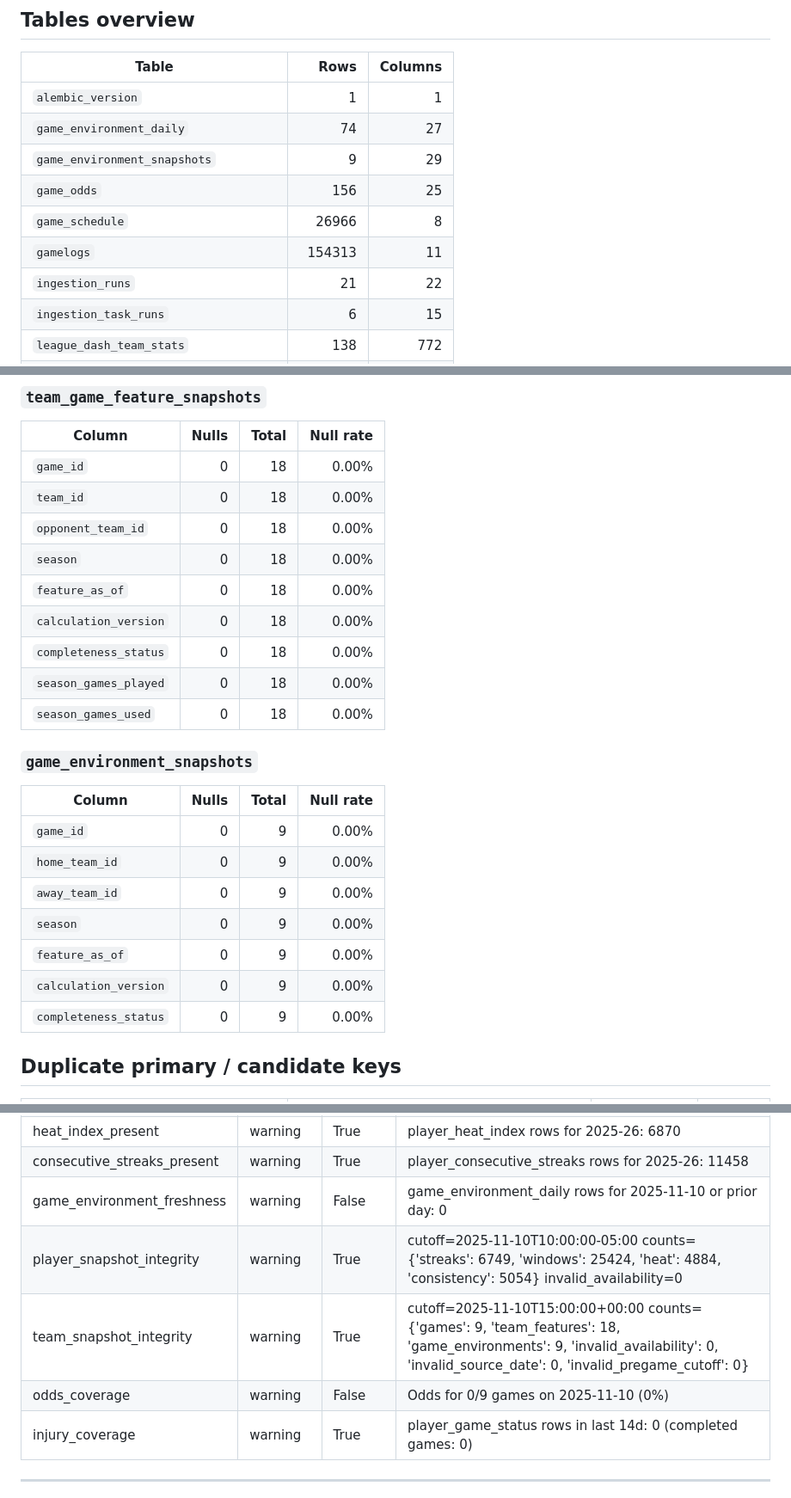
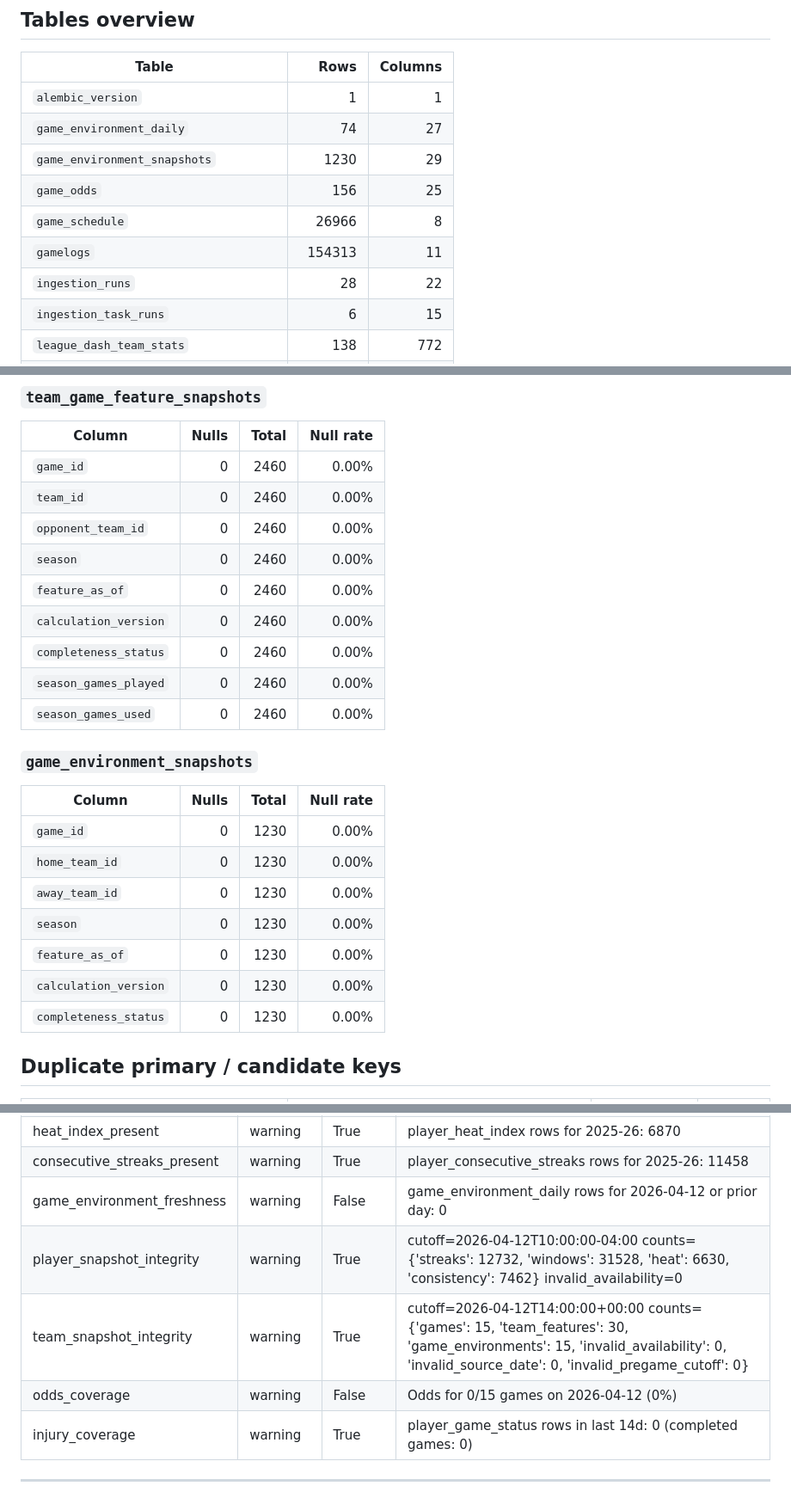
Before and after one commit to JoThurst/yuno-ball, a Markdown page: docs/DATABASE_PROFILE.md, 3 parts joined by grey strips. Shown at 86% size. GitHub-like rendering.

```diff
--- a/docs/DATABASE_PROFILE.md
+++ b/docs/DATABASE_PROFILE.md
@@ -19,11 +19,11 @@ This file is produced by `scripts/generate_database_profile.py` using **read-onl
 | --- | ---: | ---: |
 | `alembic_version` | 1 | 1 |
 | `game_environment_daily` | 74 | 27 |
-| `game_environment_snapshots` | 9 | 29 |
+| `game_environment_snapshots` | 1230 | 29 |
 | `game_odds` | 156 | 25 |
 | `game_schedule` | 26966 | 8 |
 | `gamelogs` | 154313 | 11 |
-| `ingestion_runs` | 21 | 22 |
+| `ingestion_runs` | 28 | 22 |
 | `ingestion_task_runs` | 6 | 15 |
 | `league_dash_team_stats` | 138 | 772 |
 | `leaguedashplayerstats` | 5463 | 66 |
@@ -3305,27 +3305,27 @@ Limited to 200 groups per table (highest row counts within each season ordering)
 
 | Column | Nulls | Total | Null rate |
 | --- | ---: | ---: | ---: |
-| `game_id` | 0 | 18 | 0.00% |
-| `team_id` | 0 | 18 | 0.00% |
-| `opponent_team_id` | 0 | 18 | 0.00% |
-| `season` | 0 | 18 | 0.00% |
-| `feature_as_of` | 0 | 18 | 0.00% |
-| `calculation_version` | 0 | 18 | 0.00% |
-| `completeness_status` | 0 | 18 | 0.00% |
-| `season_games_played` | 0 | 18 | 0.00% |
-| `season_games_used` | 0 | 18 | 0.00% |
+| `game_id` | 0 | 2460 | 0.00% |
+| `team_id` | 0 | 2460 | 0.00% |
+| `opponent_team_id` | 0 | 2460 | 0.00% |
+| `season` | 0 | 2460 | 0.00% |
+| `feature_as_of` | 0 | 2460 | 0.00% |
+| `calculation_version` | 0 | 2460 | 0.00% |
+| `completeness_status` | 0 | 2460 | 0.00% |
+| `season_games_played` | 0 | 2460 | 0.00% |
+| `season_games_used` | 0 | 2460 | 0.00% |
 
 ### `game_environment_snapshots`
 
 | Column | Nulls | Total | Null rate |
 | --- | ---: | ---: | ---: |
-| `game_id` | 0 | 9 | 0.00% |
-| `home_team_id` | 0 | 9 | 0.00% |
-| `away_team_id` | 0 | 9 | 0.00% |
-| `season` | 0 | 9 | 0.00% |
-| `feature_as_of` | 0 | 9 | 0.00% |
-| `calculation_version` | 0 | 9 | 0.00% |
-| `completeness_status` | 0 | 9 | 0.00% |
+| `game_id` | 0 | 1230 | 0.00% |
+| `home_team_id` | 0 | 1230 | 0.00% |
+| `away_team_id` | 0 | 1230 | 0.00% |
+| `season` | 0 | 1230 | 0.00% |
+| `feature_as_of` | 0 | 1230 | 0.00% |
+| `calculation_version` | 0 | 1230 | 0.00% |
+| `completeness_status` | 0 | 1230 | 0.00% |
 
 ## Duplicate primary / candidate keys
 
@@ -3897,10 +3955,10 @@ Limited to 200 groups per table (highest row counts within each season ordering)
 | roster_gamelog_coverage | warning | True | Coverage 99% (524/530); missing=6 |
 | heat_index_present | warning | True | player_heat_index rows for 2025-26: 6870 |
 | consecutive_streaks_present | warning | True | player_consecutive_streaks rows for 2025-26: 11458 |
-| game_environment_freshness | warning | False | game_environment_daily rows for 2025-11-10 or prior day: 0 |
-| player_snapshot_integrity | warning | True | cutoff=2025-11-10T10:00:00-05:00 counts={'streaks': 6749, 'windows': 25424, 'heat': 4884, 'consistency': 5054} invalid_availability=0 |
-| team_snapshot_integrity | warning | True | cutoff=2025-11-10T15:00:00+00:00 counts={'games': 9, 'team_features': 18, 'game_environments': 9, 'invalid_availability': 0, 'invalid_source_date': 0, 'invalid_pregame_cutoff': 0} |
-| odds_coverage | warning | False | Odds for 0/9 games on 2025-11-10 (0%) |
+| game_environment_freshness | warning | False | game_environment_daily rows for 2026-04-12 or prior day: 0 |
+| player_snapshot_integrity | warning | True | cutoff=2026-04-12T10:00:00-04:00 counts={'streaks': 12732, 'windows': 31528, 'heat': 6630, 'consistency': 7462} invalid_availability=0 |
+| team_snapshot_integrity | warning | True | cutoff=2026-04-12T14:00:00+00:00 counts={'games': 15, 'team_features': 30, 'game_environments': 15, 'invalid_availability': 0, 'invalid_source_date': 0, 'invalid_pregame_cutoff': 0} |
+| odds_coverage | warning | False | Odds for 0/15 games on 2026-04-12 (0%) |
 | injury_coverage | warning | True | player_game_status rows in last 14d: 0 (completed games: 0) |
 
 ---
```
Also changed, not shown: other parts of docs/DATABASE_PROFILE.md (+74 -16 lines), docs/ANALYTICS_ROLLOUT_RUNBOOK.md (+25 -11 lines).
